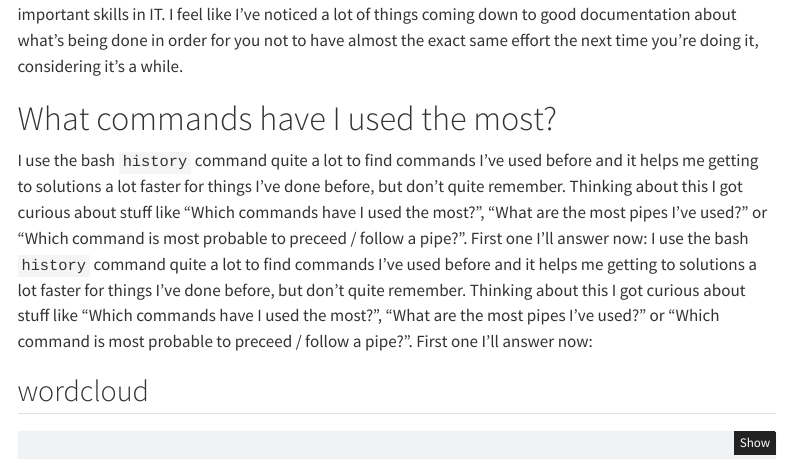
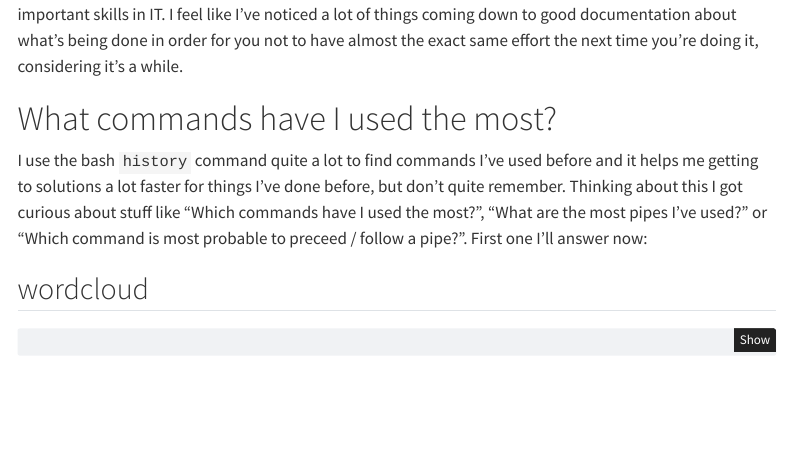
Before and after one commit to Amelia-Ap/Bewerbungs-Unterlagen, a Quarto document (commandline_histories.qmd): the page in a window 1100 px wide, from 170 px down. Rendered offline with R 4.5, knitr and Pandoc in place of Quarto, with nearby package versions; some code elsewhere in the file could not run offline; menus at the side of the page are left out.

Commit message:
Removed another double sentence in commandline_histories.qmd and rerendered.

```diff
--- a/commandline_histories.qmd
+++ b/commandline_histories.qmd
@@ -25,7 +25,6 @@ Logging, in my opinion, or getting knowledge out of a big amount of information
 # What commands have I used the most?
 
 
-I use the bash `history` command quite a lot to find commands I've used before and it helps me getting to solutions a lot faster for things I've done before, but don't quite remember. Thinking about this I got curious about stuff like "Which commands have I used the most?", "What are the most pipes I've used?" or "Which command is most probable to preceed / follow a pipe?". First one I'll answer now:
 I use the bash `history` command quite a lot to find commands I've used before and it helps me getting to solutions a lot faster for things I've done before, but don't quite remember. Thinking about this I got curious about stuff like "Which commands have I used the most?", "What are the most pipes I've used?" or "Which command is most probable to preceed / follow a pipe?". First one I'll answer now:
 
 
```
Also changed, not shown: docs/search.json, 18 other files.
